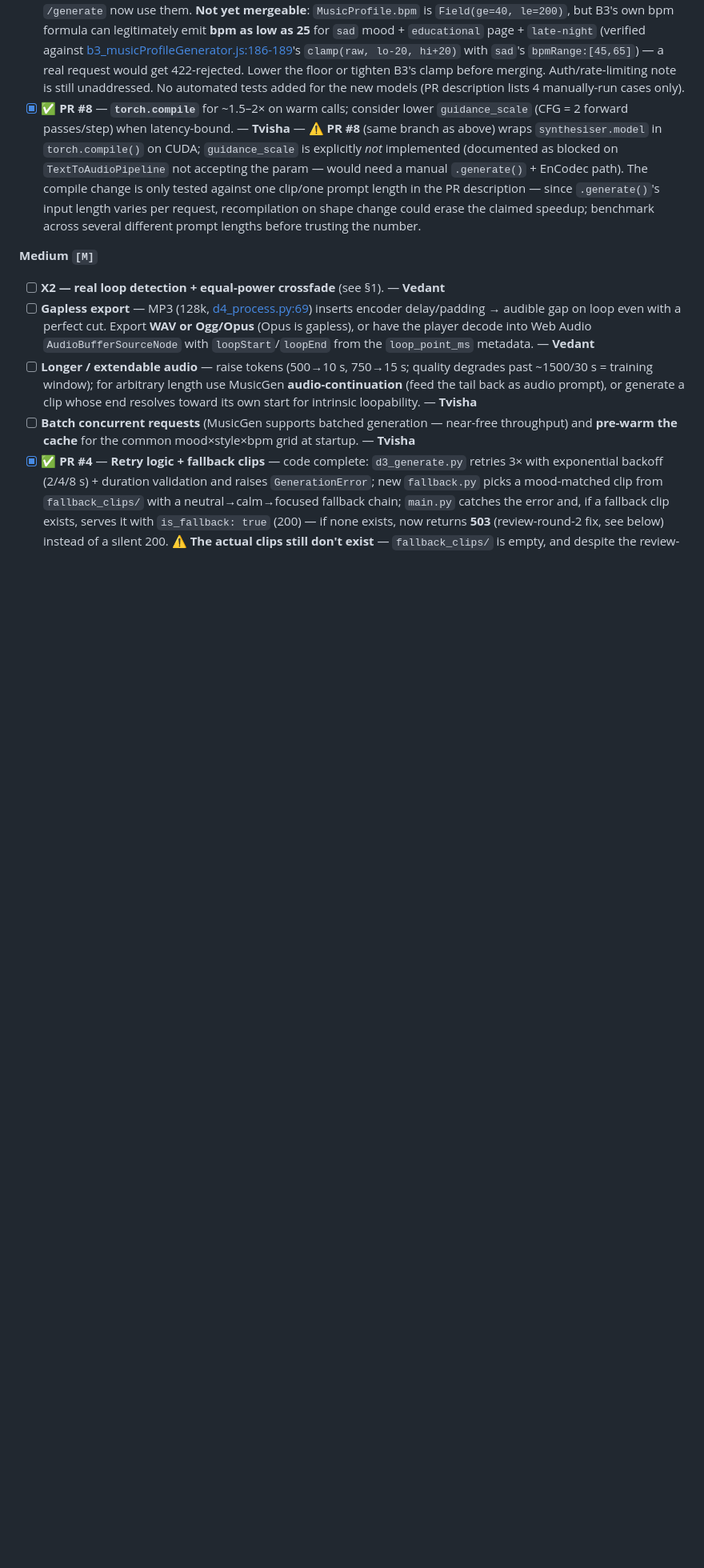
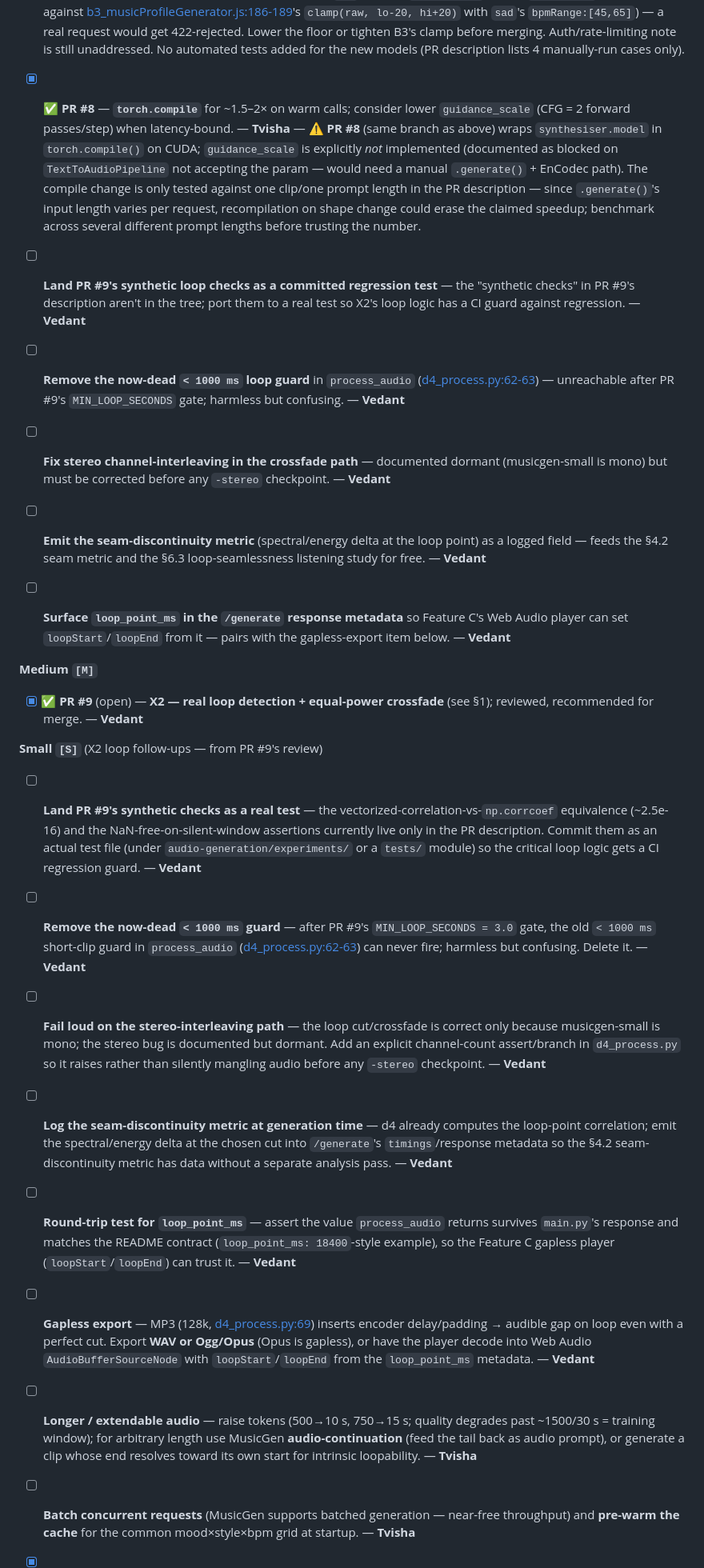
Before and after one commit to AyushK0808/web2music, a Markdown page: PAPER_ROADMAP.md, the part around one of its changes. Shown at 80% size. Drawn GitHub-style; blank space fills up the shorter version.

Commit message:
updated task ownership

```diff
--- a/PAPER_ROADMAP.md
+++ b/PAPER_ROADMAP.md
@@ -150,8 +150,22 @@ The self-similarity search ([d4_process.py:42-51](audio-generation/d4_process.py
 - [x] ✅ **PR #8** — **Pin `requirements.txt`**; add Pydantic request model (README already plans it); note `/generate` has no auth/rate-limiting (each request = GPU-minutes — cost-DoS surface; one sentence in deployment discussion). — **Tvisha** — ⚠️ **[PR #8](https://github.com/AyushK0808/web2music/pull/8)** (open; supersedes [PR #6](https://github.com/AyushK0808/web2music/pull/6)/[#7](https://github.com/AyushK0808/web2music/pull/7), which contain strict subsets of #8's commits — merge #8 only) has both pieces code-complete: `requirements.txt` pins to real, currently-published versions (verified against PyPI); `models.py` adds `MusicProfile`/`HandoffPayload` Pydantic models, `d1_validate.py` and `main.py`'s `/generate` now use them. **Not yet mergeable**: `MusicProfile.bpm` is `Field(ge=40, le=200)`, but B3's own bpm formula can legitimately emit **bpm as low as 25** for `sad` mood + `educational` page + `late-night` (verified against [b3_musicProfileGenerator.js:186-189](mood-classification/feature_b/b3_musicProfileGenerator.js#L186-L189)'s `clamp(raw, lo-20, hi+20)` with `sad`'s `bpmRange:[45,65]`) — a real request would get 422-rejected. Lower the floor or tighten B3's clamp before merging. Auth/rate-limiting note is still unaddressed. No automated tests added for the new models (PR description lists 4 manually-run cases only).
 - [x] ✅ **PR #8** — **`torch.compile`** for ~1.5–2× on warm calls; consider lower `guidance_scale` (CFG = 2 forward passes/step) when latency-bound. — **Tvisha** — ⚠️ **PR #8** (same branch as above) wraps `synthesiser.model` in `torch.compile()` on CUDA; `guidance_scale` is explicitly *not* implemented (documented as blocked on `TextToAudioPipeline` not accepting the param — would need a manual `.generate()` + EnCodec path). The compile change is only tested against one clip/one prompt length in the PR description — since `.generate()`'s input length varies per request, recompilation on shape change could erase the claimed speedup; benchmark across several different prompt lengths before trusting the number.
 
+- [ ] **Land PR #9's synthetic loop checks as a committed regression test** — the "synthetic checks" in PR #9's description aren't in the tree; port them to a real test so X2's loop logic has a CI guard against regression. — **Vedant**
+- [ ] **Remove the now-dead `< 1000 ms` loop guard** in `process_audio` ([d4_process.py:62-63](audio-generation/d4_process.py#L62-L63)) — unreachable after PR #9's `MIN_LOOP_SECONDS` gate; harmless but confusing. — **Vedant**
+- [ ] **Fix stereo channel-interleaving in the crossfade path** — documented dormant (musicgen-small is mono) but must be corrected before any `-stereo` checkpoint. — **Vedant**
+- [ ] **Emit the seam-discontinuity metric** (spectral/energy delta at the loop point) as a logged field — feeds the §4.2 seam metric and the §6.3 loop-seamlessness listening study for free. — **Vedant**
+- [ ] **Surface `loop_point_ms` in the `/generate` response metadata** so Feature C's Web Audio player can set `loopStart`/`loopEnd` from it — pairs with the gapless-export item below. — **Vedant**
+
 **Medium `[M]`**
-- [ ] **X2 — real loop detection + equal-power crossfade** (see §1). — **Vedant**
+- [x] ✅ **PR #9** (open) — **X2 — real loop detection + equal-power crossfade** (see §1); reviewed, recommended for merge. — **Vedant**
+
+**Small `[S]`** (X2 loop follow-ups — from PR #9's review)
+- [ ] **Land PR #9's synthetic checks as a real test** — the vectorized-correlation-vs-`np.corrcoef` equivalence (~2.5e-16) and the NaN-free-on-silent-window assertions currently live only in the PR description. Commit them as an actual test file (under `audio-generation/experiments/` or a `tests/` module) so the critical loop logic gets a CI regression guard. — **Vedant**
+- [ ] **Remove the now-dead `< 1000 ms` guard** — after PR #9's `MIN_LOOP_SECONDS = 3.0` gate, the old `< 1000 ms` short-clip guard in `process_audio` ([d4_process.py:62-63](audio-generation/d4_process.py#L62-L63)) can never fire; harmless but confusing. Delete it. — **Vedant**
+- [ ] **Fail loud on the stereo-interleaving path** — the loop cut/crossfade is correct only because musicgen-small is mono; the stereo bug is documented but dormant. Add an explicit channel-count assert/branch in `d4_process.py` so it raises rather than silently mangling audio before any `-stereo` checkpoint. — **Vedant**
+- [ ] **Log the seam-discontinuity metric at generation time** — d4 already computes the loop-point correlation; emit the spectral/energy delta at the chosen cut into `/generate`'s `timings`/response metadata so the §4.2 seam-discontinuity metric has data without a separate analysis pass. — **Vedant**
+- [ ] **Round-trip test for `loop_point_ms`** — assert the value `process_audio` returns survives `main.py`'s response and matches the README contract (`loop_point_ms: 18400`-style example), so the Feature C gapless player (`loopStart`/`loopEnd`) can trust it. — **Vedant**
+
 - [ ] **Gapless export** — MP3 (128k, [d4_process.py:69](audio-generation/d4_process.py#L69)) inserts encoder delay/padding → audible gap on loop even with a perfect cut. Export **WAV or Ogg/Opus** (Opus is gapless), or have the player decode into Web Audio `AudioBufferSourceNode` with `loopStart`/`loopEnd` from the `loop_point_ms` metadata. — **Vedant**
 - [ ] **Longer / extendable audio** — raise tokens (500→10 s, 750→15 s; quality degrades past ~1500/30 s = training window); for arbitrary length use MusicGen **audio-continuation** (feed the tail back as audio prompt), or generate a clip whose end resolves toward its own start for intrinsic loopability. — **Tvisha**
 - [ ] **Batch concurrent requests** (MusicGen supports batched generation — near-free throughput) and **pre-warm the cache** for the common mood×style×bpm grid at startup. — **Tvisha**
```
Also changed, not shown: other parts of PAPER_ROADMAP.md (+2 -2 lines).
